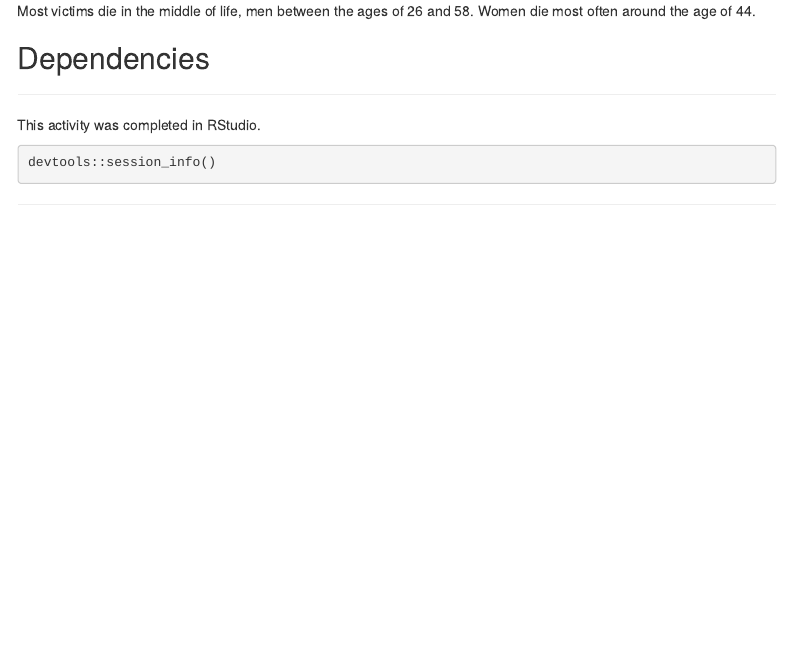
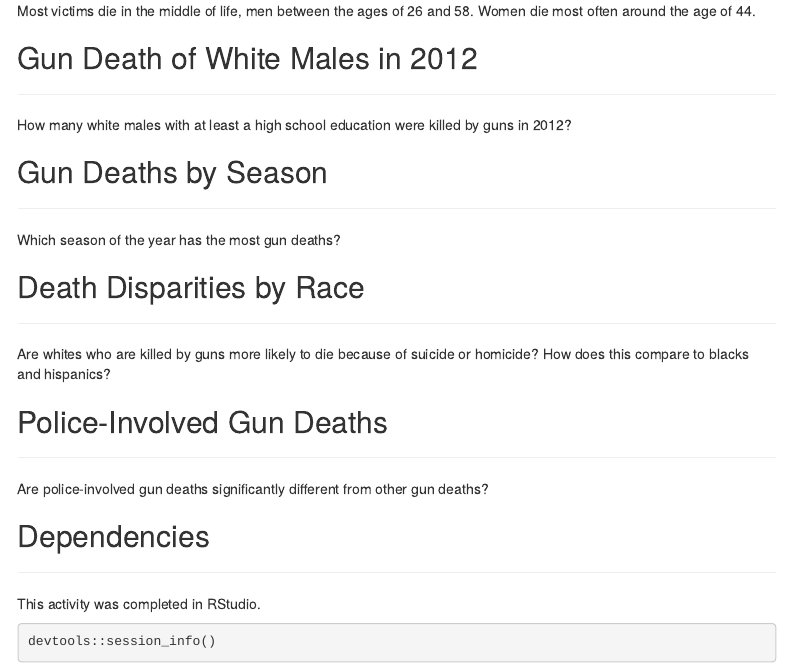
Before and after one commit to CJCascalheira/cfss-hw02, an R Markdown document (doc/cfss-hw02.Rmd): the page in a window 1100 px wide, from 7210 px down. Rendered offline with R 4.5, knitr and Pandoc, with nearby package versions; menus at the side of the page are left out.

Commit message:
Set up remaining questions

```diff
--- a/doc/cfss-hw02.Rmd
+++ b/doc/cfss-hw02.Rmd
@@ -184,6 +184,22 @@ ggplot(gun_deaths3, aes(x = sex, y = age)) +
 
 Most victims die in the middle of life, men between the ages of `r gun_death_desc[2, 4]` and `r gun_death_desc[2, 2]`. Women die most often around the age of `r round(gun_death_desc[1, 5])`.
 
+## Gun Death of White Males in 2012
+___
+How many white males with at least a high school education were killed by guns in 2012?
+
+## Gun Deaths by Season
+___
+Which season of the year has the most gun deaths?
+
+## Death Disparities by Race
+___
+Are whites who are killed by guns more likely to die because of suicide or homicide? How does this compare to blacks and hispanics?
+
+## Police-Involved Gun Deaths
+___
+Are police-involved gun deaths significantly different from other gun deaths?
+
 ## Dependencies
 ___
 This activity was completed in RStudio.
```
